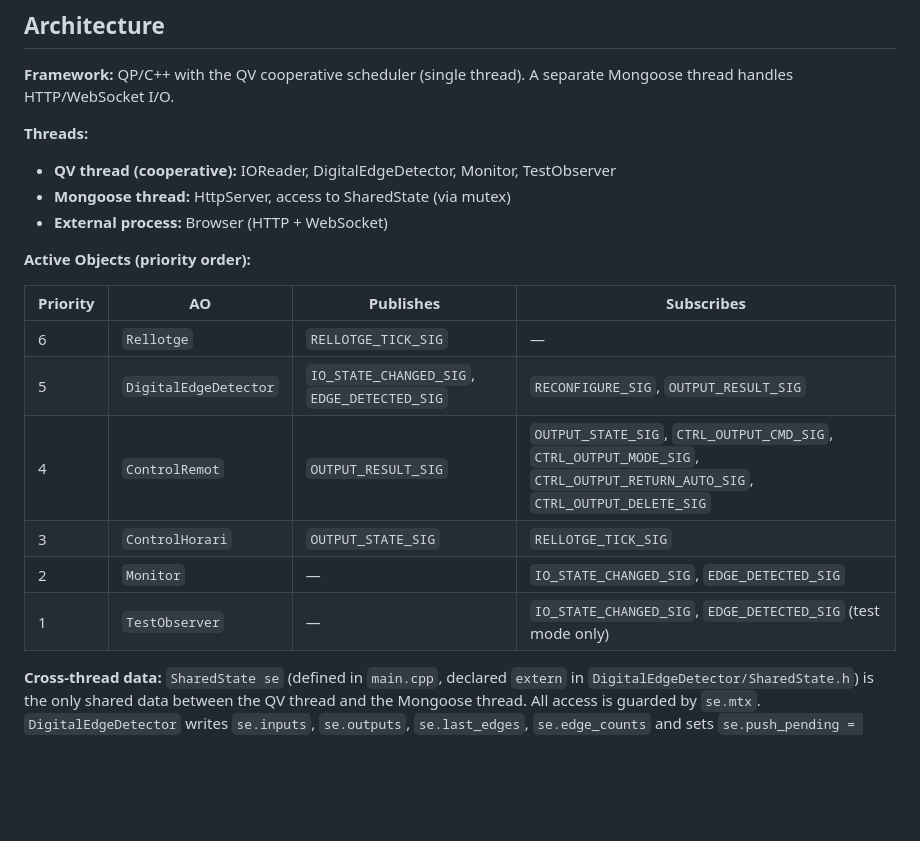
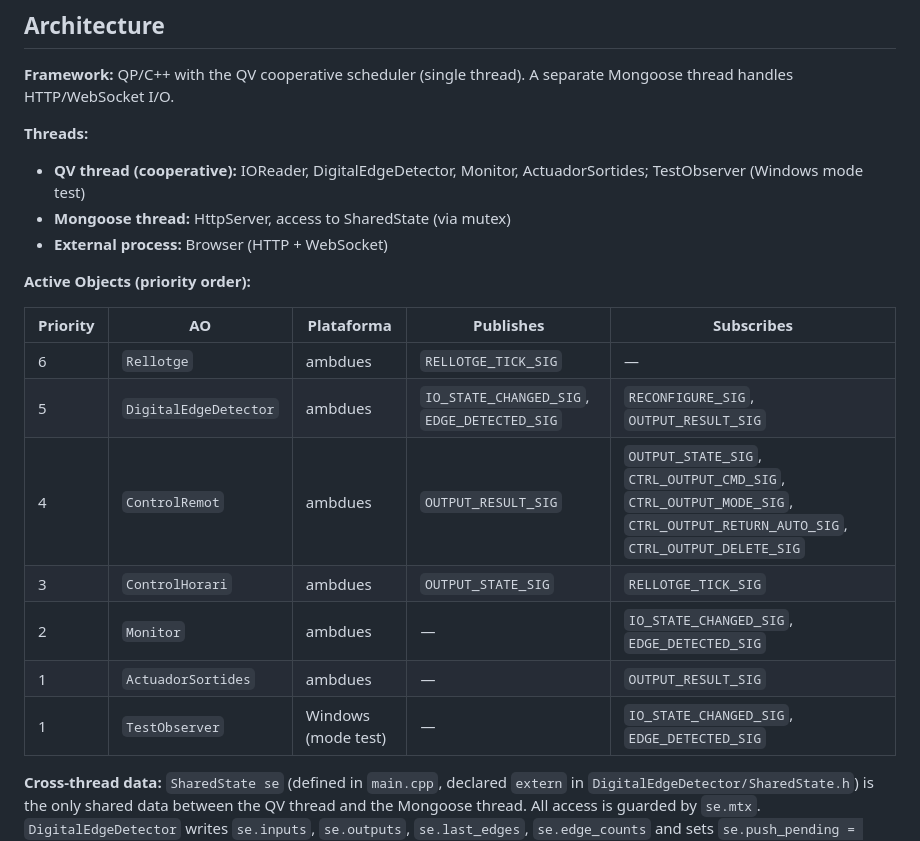
Before and after one commit to peperono/UnitatControlEnllumenatMultiplataforma, a Markdown page: CLAUDE.md, the part around the change. GitHub-like rendering; blank space fills up the shorter version.

Commit message:
Actualitza taula Active Objects: afegeix ActuadorSortides i columna Plataforma
Co-Authored-By: Claude Sonnet 4.6 <noreply@anthropic.com>

```diff
--- a/CLAUDE.md
+++ b/CLAUDE.md
@@ -126,20 +126,21 @@ A ESP32, la prioritat 1 correspon a `ActuadorSortides` (en lloc de `TestObserver
 **Framework:** QP/C++ with the QV cooperative scheduler (single thread). A separate Mongoose thread handles HTTP/WebSocket I/O.
 
 **Threads:**
-- **QV thread (cooperative):** IOReader, DigitalEdgeDetector, Monitor, TestObserver
+- **QV thread (cooperative):** IOReader, DigitalEdgeDetector, Monitor, ActuadorSortides; TestObserver (Windows mode test)
 - **Mongoose thread:** HttpServer, access to SharedState (via mutex)
 - **External process:** Browser (HTTP + WebSocket)
 
 **Active Objects (priority order):**
 
-| Priority | AO | Publishes | Subscribes |
-|----------|----|-----------|------------|
-| 6 | `Rellotge` | `RELLOTGE_TICK_SIG` | — |
-| 5 | `DigitalEdgeDetector` | `IO_STATE_CHANGED_SIG`, `EDGE_DETECTED_SIG` | `RECONFIGURE_SIG`, `OUTPUT_RESULT_SIG` |
-| 4 | `ControlRemot` | `OUTPUT_RESULT_SIG` | `OUTPUT_STATE_SIG`, `CTRL_OUTPUT_CMD_SIG`, `CTRL_OUTPUT_MODE_SIG`, `CTRL_OUTPUT_RETURN_AUTO_SIG`, `CTRL_OUTPUT_DELETE_SIG` |
-| 3 | `ControlHorari` | `OUTPUT_STATE_SIG` | `RELLOTGE_TICK_SIG` |
-| 2 | `Monitor` | — | `IO_STATE_CHANGED_SIG`, `EDGE_DETECTED_SIG` |
-| 1 | `TestObserver` | — | `IO_STATE_CHANGED_SIG`, `EDGE_DETECTED_SIG` (test mode only) |
+| Priority | AO | Plataforma | Publishes | Subscribes |
+|----------|----|------------|-----------|------------|
+| 6 | `Rellotge` | ambdues | `RELLOTGE_TICK_SIG` | — |
+| 5 | `DigitalEdgeDetector` | ambdues | `IO_STATE_CHANGED_SIG`, `EDGE_DETECTED_SIG` | `RECONFIGURE_SIG`, `OUTPUT_RESULT_SIG` |
+| 4 | `ControlRemot` | ambdues | `OUTPUT_RESULT_SIG` | `OUTPUT_STATE_SIG`, `CTRL_OUTPUT_CMD_SIG`, `CTRL_OUTPUT_MODE_SIG`, `CTRL_OUTPUT_RETURN_AUTO_SIG`, `CTRL_OUTPUT_DELETE_SIG` |
+| 3 | `ControlHorari` | ambdues | `OUTPUT_STATE_SIG` | `RELLOTGE_TICK_SIG` |
+| 2 | `Monitor` | ambdues | — | `IO_STATE_CHANGED_SIG`, `EDGE_DETECTED_SIG` |
+| 1 | `ActuadorSortides` | ambdues | — | `OUTPUT_RESULT_SIG` |
+| 1 | `TestObserver` | Windows (mode test) | — | `IO_STATE_CHANGED_SIG`, `EDGE_DETECTED_SIG` |
 
 **Cross-thread data:** `SharedState se` (defined in `main.cpp`, declared `extern` in `DigitalEdgeDetector/SharedState.h`) is the only shared data between the QV thread and the Mongoose thread. All access is guarded by `se.mtx`. `DigitalEdgeDetector` writes `se.inputs`, `se.outputs`, `se.last_edges`, `se.edge_counts` and sets `se.push_pending = true` directly in the poll handler. The Mongoose thread reads `se` and pushes WebSocket messages when `push_pending` is set.
 
```
